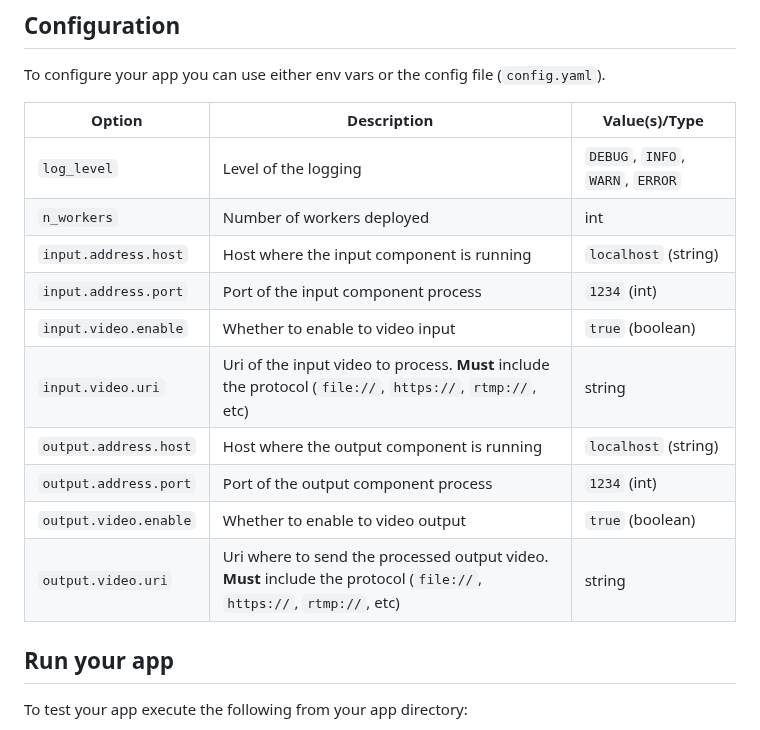
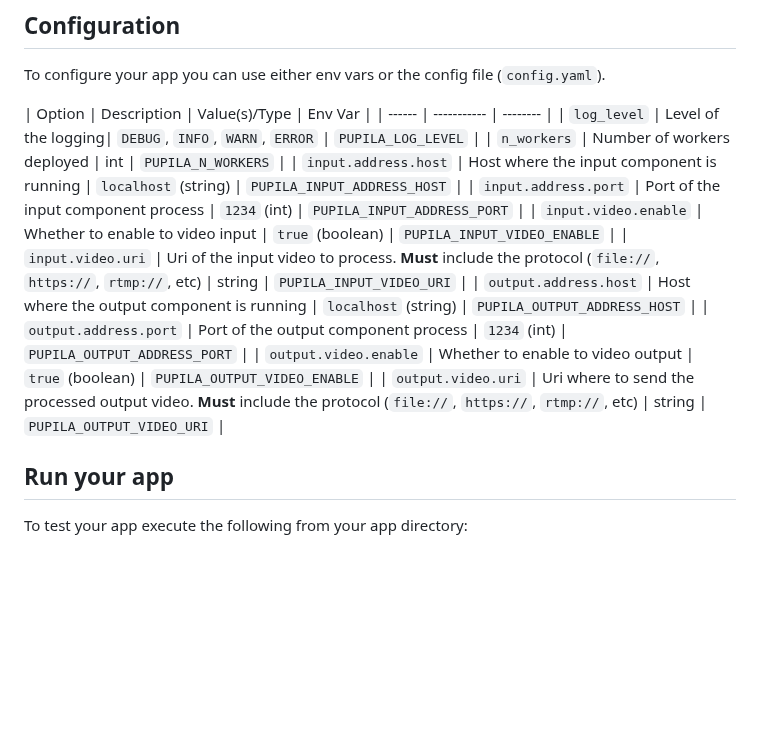
Before and after one commit to pipeless-ai/pipeless, a Markdown page: README.md, the part around the change. GitHub-like rendering; blank space fills up the shorter version.

Commit message:
Add config env vars to README
Signed-off-by: Miguel A. Cabrera Minagorri <devgorri@gmail.com>

```diff
--- a/README.md
+++ b/README.md
@@ -73,18 +73,18 @@ You can also define your own variables within the `App` class, however, note tha
 
 To configure your app you can use either env vars or the config file (`config.yaml`).
 
-| Option | Description | Value(s)/Type |
+| Option | Description | Value(s)/Type | Env Var |
 | ------ | ----------- | -------- |
-| `log_level` | Level of the logging|  `DEBUG`, `INFO`, `WARN`, `ERROR` |
-| `n_workers` | Number of workers deployed | int |
-| `input.address.host` | Host where the input component is running | `localhost` (string) |
-| `input.address.port` | Port of the input component process | `1234` (int) |
-| `input.video.enable` | Whether to enable to video input | `true` (boolean) |
-| `input.video.uri`    | Uri of the input video to process. **Must** include the protocol (`file://`, `https://`, `rtmp://`, etc) | string |
-| `output.address.host` | Host where the output component is running | `localhost` (string) |
-| `output.address.port` | Port of the output component process | `1234` (int) |
-| `output.video.enable` | Whether to enable to video output | `true` (boolean) |
-| `output.video.uri`    | Uri where to send the processed output video. **Must** include the protocol (`file://`, `https://`, `rtmp://`, etc) | string |
+| `log_level` | Level of the logging|  `DEBUG`, `INFO`, `WARN`, `ERROR` | `PUPILA_LOG_LEVEL` |
+| `n_workers` | Number of workers deployed | int | `PUPILA_N_WORKERS` |
+| `input.address.host` | Host where the input component is running | `localhost` (string) | `PUPILA_INPUT_ADDRESS_HOST` |
+| `input.address.port` | Port of the input component process | `1234` (int) | `PUPILA_INPUT_ADDRESS_PORT` |
+| `input.video.enable` | Whether to enable to video input | `true` (boolean) | `PUPILA_INPUT_VIDEO_ENABLE` |
+| `input.video.uri`    | Uri of the input video to process. **Must** include the protocol (`file://`, `https://`, `rtmp://`, etc) | string | `PUPILA_INPUT_VIDEO_URI` |
+| `output.address.host` | Host where the output component is running | `localhost` (string) | `PUPILA_OUTPUT_ADDRESS_HOST` |
+| `output.address.port` | Port of the output component process | `1234` (int) | `PUPILA_OUTPUT_ADDRESS_PORT` |
+| `output.video.enable` | Whether to enable to video output | `true` (boolean) | `PUPILA_OUTPUT_VIDEO_ENABLE` |
+| `output.video.uri`    | Uri where to send the processed output video. **Must** include the protocol (`file://`, `https://`, `rtmp://`, etc) | string | `PUPILA_OUTPUT_VIDEO_URI` |
 
 ## Run your app
 
```
